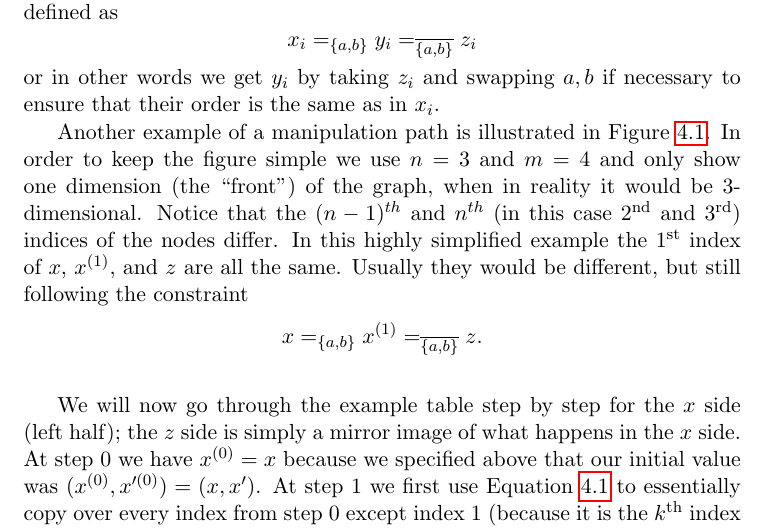
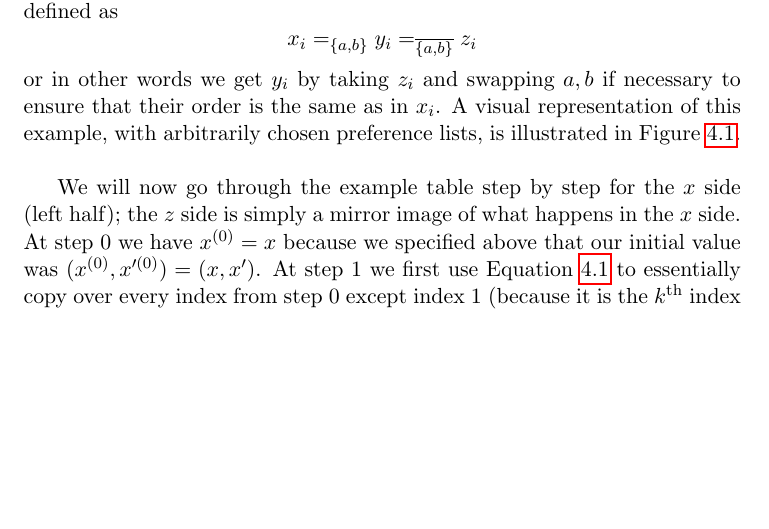
Before and after one commit to jpotterm/ms-thesis, a LaTeX thesis (tex/thesis.tex, which reads tex/related-work.tex): part of page 29 of 59, cut so that both start at the same text, the shorter picture padded with empty space. Compiled offline with pdfLaTeX.

Commit message:
Update manipulation paths example to be slightly more complex and therefore more useful.

```diff
--- a/tex/related-work.tex
+++ b/tex/related-work.tex
@@ -143,11 +143,6 @@
 	\[
 		x_i =_{\{a, b\}} y_i =_{\overline{\{a, b\}}} z_i
 	\]
-	or in other words we get $y_i$ by taking $z_i$ and swapping $a, b$ if necessary to ensure that their order is the same as in $x_i$.
-
-	Another example of a manipulation path is illustrated in Figure \ref{fig:manipulation-path}. In order to keep the figure simple we use $n = 3$ and $m = 4$ and only show one dimension (the ``front'') of the graph, when in reality it would be 3-dimensional. Notice that the $(n - 1)^{th}$ and $n^{th}$ (in this case 2\textsuperscript{nd} and 3\textsuperscript{rd}) indices of the nodes differ. In this highly simplified example the 1\textsuperscript{st} index of $x$, $x^{(1)}$, and $z$ are all the same. Usually they would be different, but still following the constraint
-	\[
-		x =_{\{a, b\}} x^{(1)} =_{\overline{\{a, b\}}} z.
-	\]
+	or in other words we get $y_i$ by taking $z_i$ and swapping $a, b$ if necessary to ensure that their order is the same as in $x_i$. A visual representation of this example, with arbitrarily chosen preference lists, is illustrated in Figure \ref{fig:manipulation-path}.
 	\begin{figure}[ht]
 		\begin{center}
```
Also changed, not shown: figures/diagram7.pdf, tex/thesis.pdf, tex/related-work.tex (2 more changed lines), 2 other files.
